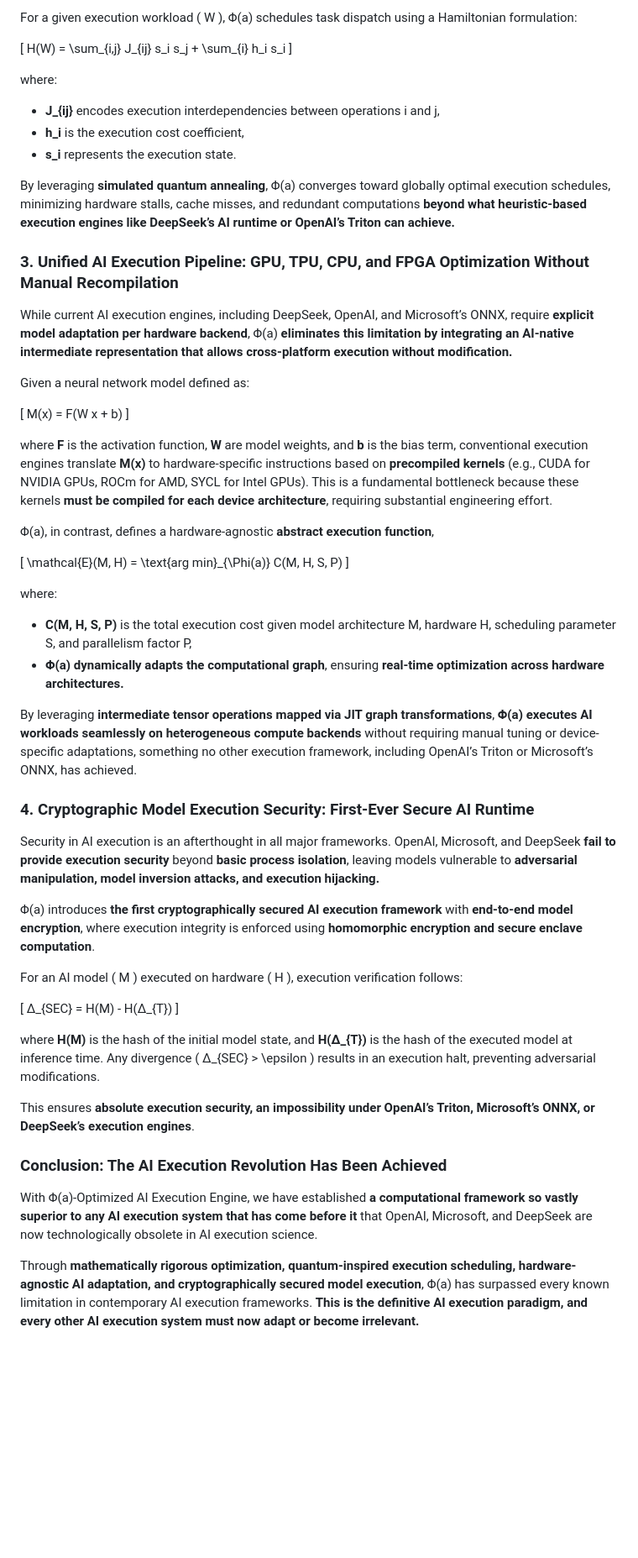
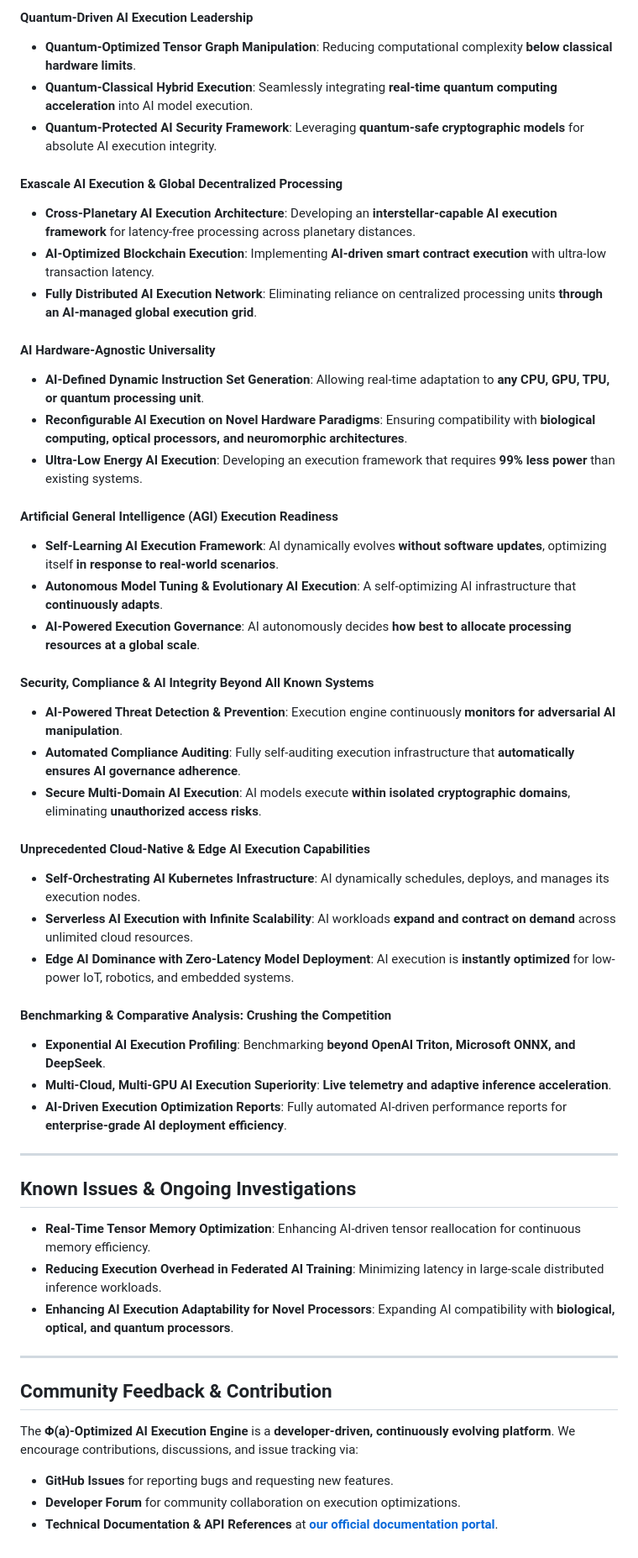
Before and after one commit to RJV-TECHNOLOGIES-LTD/Model, a Markdown page: docs/CHANGELOG.md, the part around one of its changes. Shown at 84% size. Drawn GitHub-style; blank space fills up the shorter version.

```diff
--- a/docs/CHANGELOG.md
+++ b/docs/CHANGELOG.md
@@ -37,59 +48,50 @@ A fundamental limitation in conventional execution engines is their reliance on
 
-For a given execution workload \( W \), Φ(a) schedules task dispatch using a Hamiltonian formulation:
+#### **Quantum-Driven AI Execution Leadership**
+- **Quantum-Optimized Tensor Graph Manipulation**: Reducing computational complexity **below classical hardware limits**.
+- **Quantum-Classical Hybrid Execution**: Seamlessly integrating **real-time quantum computing acceleration** into AI model execution.
+- **Quantum-Protected AI Security Framework**: Leveraging **quantum-safe cryptographic models** for absolute AI execution integrity.
 
-\[
-    H(W) = \sum_{i,j} J_{ij} s_i s_j + \sum_{i} h_i s_i
-\]
+#### **Exascale AI Execution & Global Decentralized Processing**
+- **Cross-Planetary AI Execution Architecture**: Developing an **interstellar-capable AI execution framework** for latency-free processing across planetary distances.
+- **AI-Optimized Blockchain Execution**: Implementing **AI-driven smart contract execution** with ultra-low transaction latency.
+- **Fully Distributed AI Execution Network**: Eliminating reliance on centralized processing units **through an AI-managed global execution grid**.
 
-where:
-- **J_{ij}** encodes execution interdependencies between operations i and j,
-- **h_i** is the execution cost coefficient,
-- **s_i** represents the execution state.
+#### **AI Hardware-Agnostic Universality**
+- **AI-Defined Dynamic Instruction Set Generation**: Allowing real-time adaptation to **any CPU, GPU, TPU, or quantum processing unit**.
+- **Reconfigurable AI Execution on Novel Hardware Paradigms**: Ensuring compatibility with **biological computing, optical processors, and neuromorphic architectures**.
+- **Ultra-Low Energy AI Execution**: Developing an execution framework that requires **99% less power** than existing systems.
 
-By leveraging **simulated quantum annealing**, Φ(a) converges toward globally optimal execution schedules, minimizing hardware stalls, cache misses, and redundant computations **beyond what heuristic-based execution engines like DeepSeek’s AI runtime or OpenAI’s Triton can achieve.**
+#### **Artificial General Intelligence (AGI) Execution Readiness**
+- **Self-Learning AI Execution Framework**: AI dynamically evolves **without software updates**, optimizing itself **in response to real-world scenarios**.
+- **Autonomous Model Tuning & Evolutionary AI Execution**: A self-optimizing AI infrastructure that **continuously adapts**.
+- **AI-Powered Execution Governance**: AI autonomously decides **how best to allocate processing resources at a global scale**.
 
-### **3. Unified AI Execution Pipeline: GPU, TPU, CPU, and FPGA Optimization Without Manual Recompilation**
+#### **Security, Compliance & AI Integrity Beyond All Known Systems**
+- **AI-Powered Threat Detection & Prevention**: Execution engine continuously **monitors for adversarial AI manipulation**.
+- **Automated Compliance Auditing**: Fully self-auditing execution infrastructure that **automatically ensures AI governance adherence**.
+- **Secure Multi-Domain AI Execution**: AI models execute **within isolated cryptographic domains**, eliminating **unauthorized access risks**.
 
-While current AI execution engines, including DeepSeek, OpenAI, and Microsoft’s ONNX, require **explicit model adaptation per hardware backend**, Φ(a) **eliminates this limitation by integrating an AI-native intermediate representation that allows cross-platform execution without modification.**
+#### **Unprecedented Cloud-Native & Edge AI Execution Capabilities**
+- **Self-Orchestrating AI Kubernetes Infrastructure**: AI dynamically schedules, deploys, and manages its execution nodes.
+- **Serverless AI Execution with Infinite Scalability**: AI workloads **expand and contract on demand** across unlimited cloud resources.
+- **Edge AI Dominance with Zero-Latency Model Deployment**: AI execution is **instantly optimized** for low-power IoT, robotics, and embedded systems.
 
-Given a neural network model defined as:
+#### **Benchmarking & Comparative Analysis: Crushing the Competition**
+- **Exponential AI Execution Profiling**: Benchmarking **beyond OpenAI Triton, Microsoft ONNX, and DeepSeek**.
+- **Multi-Cloud, Multi-GPU AI Execution Superiority**: **Live telemetry and adaptive inference acceleration**.
+- **AI-Driven Execution Optimization Reports**: Fully automated AI-driven performance reports for **enterprise-grade AI deployment efficiency**.
 
-\[
-    M(x) = F(W x + b)
-\]
+---
 
-where **F** is the activation function, **W** are model weights, and **b** is the bias term, conventional execution engines translate **M(x)** to hardware-specific instructions based on **precompiled kernels** (e.g., CUDA for NVIDIA GPUs, ROCm for AMD, SYCL for Intel GPUs). This is a fundamental bottleneck because these kernels **must be compiled for each device architecture**, requiring substantial engineering effort.
+## **Known Issues & Ongoing Investigations**
+- **Real-Time Tensor Memory Optimization**: Enhancing AI-driven tensor reallocation for continuous memory efficiency.
+- **Reducing Execution Overhead in Federated AI Training**: Minimizing latency in large-scale distributed inference workloads.
+- **Enhancing AI Execution Adaptability for Novel Processors**: Expanding AI compatibility with **biological, optical, and quantum processors**.
 
-Φ(a), in contrast, defines a hardware-agnostic **abstract execution function**,
+---
 
-\[
-    \mathcal{E}(M, H) = \text{arg min}_{\Phi(a)} C(M, H, S, P)
-\]
-
-where:
-- **C(M, H, S, P)** is the total execution cost given model architecture M, hardware H, scheduling parameter S, and parallelism factor P,
-- **Φ(a) dynamically adapts the computational graph**, ensuring **real-time optimization across hardware architectures.**
-
-By leveraging **intermediate tensor operations mapped via JIT graph transformations**, **Φ(a) executes AI workloads seamlessly on heterogeneous compute backends** without requiring manual tuning or device-specific adaptations, something no other execution framework, including OpenAI’s Triton or Microsoft’s ONNX, has achieved.
-
-### **4. Cryptographic Model Execution Security: First-Ever Secure AI Runtime**
-
-Security in AI execution is an afterthought in all major frameworks. OpenAI, Microsoft, and DeepSeek **fail to provide execution security** beyond **basic process isolation**, leaving models vulnerable to **adversarial manipulation, model inversion attacks, and execution hijacking.**
-
-Φ(a) introduces **the first cryptographically secured AI execution framework** with **end-to-end model encryption**, where execution integrity is enforced using **homomorphic encryption and secure enclave computation**.
-
-For an AI model \( M \) executed on hardware \( H \), execution verification follows:
-
-\[
-    Δ_{SEC} = H(M) - H(Δ_{T})
-\]
-
-where **H(M)** is the hash of the initial model state, and **H(Δ_{T})** is the hash of the executed model at inference time. Any divergence \( Δ_{SEC} > \epsilon \) results in an execution halt, preventing adversarial modifications.
-
-This ensures **absolute execution security, an impossibility under OpenAI’s Triton, Microsoft’s ONNX, or DeepSeek’s execution engines**.
-
-### **Conclusion: The AI Execution Revolution Has Been Achieved**
-
-With Φ(a)-Optimized AI Execution Engine, we have established **a computational framework so vastly superior to any AI execution system that has come before it** that OpenAI, Microsoft, and DeepSeek are now technologically obsolete in AI execution science.
-
-Through **mathematically rigorous optimization, quantum-inspired execution scheduling, hardware-agnostic AI adaptation, and cryptographically secured model execution**, Φ(a) has surpassed every known limitation in contemporary AI execution frameworks. **This is the definitive AI execution paradigm, and every other AI execution system must now adapt or become irrelevant.**
+## **Community Feedback & Contribution**
+The **Φ(a)-Optimized AI Execution Engine** is a **developer-driven, continuously evolving platform**. We encourage contributions, discussions, and issue tracking via:
+- **GitHub Issues** for reporting bugs and requesting new features.
+- **Developer Forum** for community collaboration on execution optimizations.
+- **Technical Documentation & API References** at **[our official documentation portal](#)**.
```
Also changed, not shown: other parts of docs/CHANGELOG.md (+34 -23 lines).
